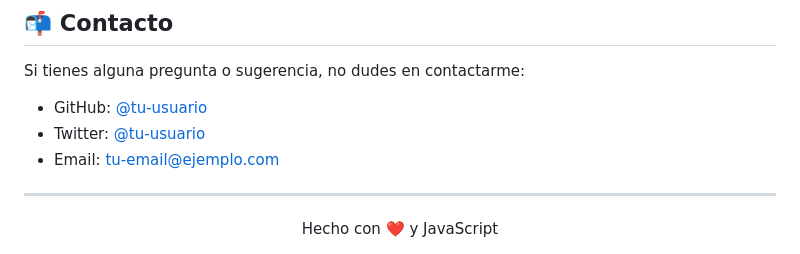
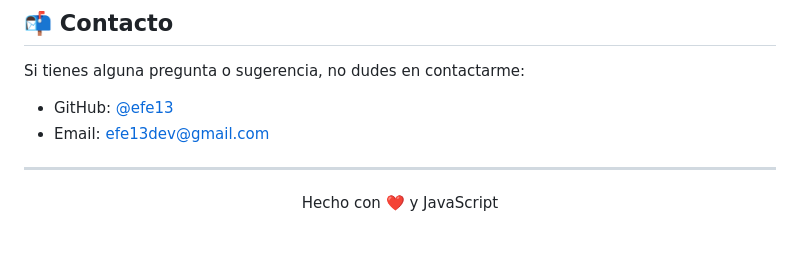
Before and after one commit to efe13dev/hollowKnight-jsvanilla, a Markdown page: README.md, the part around the change. GitHub-like rendering.

Commit message:
docs: actualizar información de contacto en README.md

```diff
--- a/README.md
+++ b/README.md
@@ -96,9 +96,8 @@ Este proyecto está bajo la Licencia MIT. Consulta el archivo `LICENSE` para má
 
 Si tienes alguna pregunta o sugerencia, no dudes en contactarme:
 
-- GitHub: [@tu-usuario](https://github.com/tu-usuario)
-- Twitter: [@tu-usuario](https://twitter.com/tu-usuario)
-- Email: tu-email@ejemplo.com
+- GitHub: [@efe13](https://github.com/efe13dev)
+- Email: efe13dev@gmail.com
 
 ---
 
```
